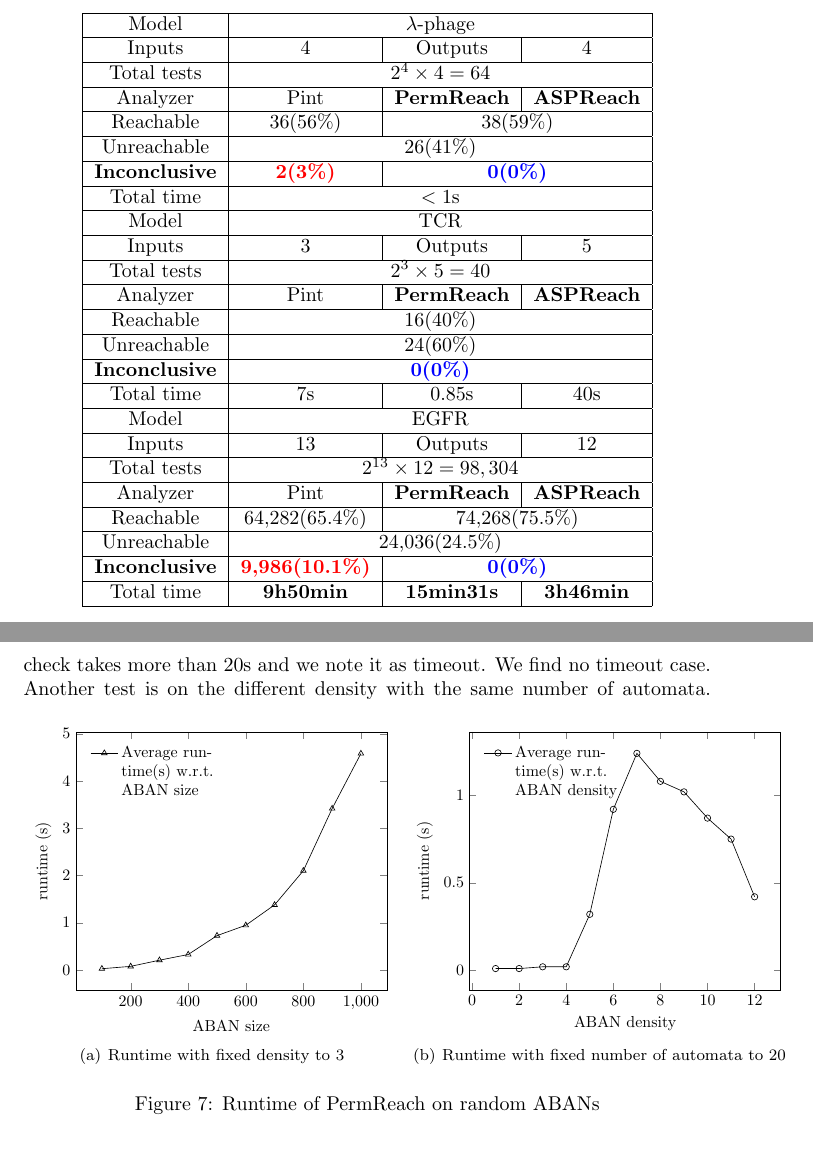
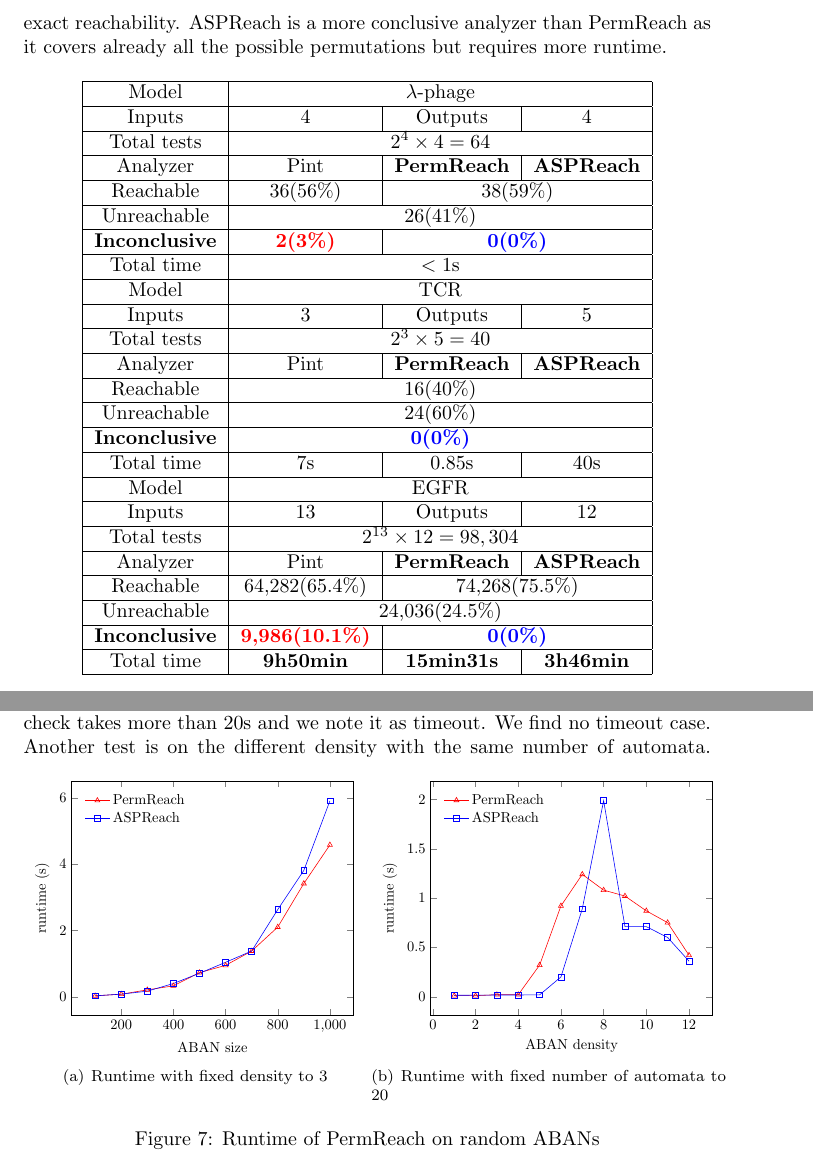
Before and after one commit to XinweiChai/PermReach_paper, a LaTeX paper (main.tex, which reads curveInconc.tex, curveSizeTest.tex): two parts of pages 12 and 13 of 19, joined at a grey line, cut at the place of the change. Compiled offline with pdfLaTeX.

Commit message:
Updates from Overleaf

```diff
--- a/curveInconc.tex
+++ b/curveInconc.tex
@@ -1,6 +1,26 @@
-\begin{tikzpicture}[scale=0.8]
+%\begin{tikzpicture}[scale=0.8]
+%\begin{axis}[xlabel=ABAN density,ylabel=runtime (s)]
+%\addplot[mark=o] coordinates {
+%        (1,0.01)
+%        (2,0.01)
+%        (3,0.02)
+%        (4,0.02)
+%        (5,0.32)
+%        (6,0.92)
+%        (7,1.24)
+%        (8,1.08)
+%        (9,1.02)
+%        (10,0.87)
+%        (11,0.75)
+%        (12,0.42)
+%    };
+%\addlegendentry{Average runtime(s) w.r.t. ABAN density};
+%\end{axis}
+%
+%\end{tikzpicture}
+\begin{tikzpicture}[scale=0.725]
 \begin{axis}[xlabel=ABAN density,ylabel=runtime (s)]
-\addplot[mark=o] coordinates {
+\addplot[mark=triangle,color=red] coordinates {
         (1,0.01)
         (2,0.01)
         (3,0.02)
@@ -14,7 +34,21 @@
         (11,0.75)
         (12,0.42)
     };
-\addlegendentry{Average runtime(s) w.r.t. ABAN density};
+\addlegendentry{PermReach};
+       \addplot[mark=square,color=blue] coordinates{
+        (1,0.014)
+        (2,0.015)
+        (3,0.017)
+        (4,0.017)
+        (5,0.018)
+        (6,0.2)
+        (7,0.89)
+        (8,1.987)
+        (9,0.710)
+        (10,0.71)
+        (11,0.6)
+        (12,0.36)
+        };
+        \addlegendentry{ASPReach}
 \end{axis}
-
 \end{tikzpicture}
--- a/curveSizeTest.tex
+++ b/curveSizeTest.tex
@@ -12,6 +29,19 @@
         (900,3.416)
         (1000,4.58)
         };
-        \addlegendentry{Average runtime(s) w.r.t. ABAN size}
+        \addlegendentry{PermReach}
+       \addplot[mark=square,color=blue] coordinates{
+        (100,0.03)
+        (200,0.08)
+        (300,0.17)
+        (400,0.40)
+        (500,0.71)
+        (600,1.04)
+        (700,1.38)
+        (800,2.63)
+        (900,3.81)
+        (1000,5.91)
+        };
+        \addlegendentry{ASPReach}
     \end{axis}
 \end{tikzpicture}
--- a/main.tex
+++ b/main.tex
@@ -458,7 +458,9 @@ To validate PermReach, we use a small model: $\lambda$-phage model~\cite{thieffr
 Big networks TCR and EGFR are already tested by Folschette \textit{et al.} modeling in Asynchronous Automata Network with priority~\cite{folschette2015}.
 In the TCR tests, PermReach gives exactly the same result as~\cite{folschette2015} did as there is no inconclusive cases. As for EGFR tests, PermReach shows also full conclusiveness while Asynchronous Automata Network with priority does not.
 
-We have developed another reachability analyzer ASPReach using Answer Set Programming~\cite{chai2018reach}.
+We have developed another reachability analyzer: ASPReach~\cite{chai2018reach}.
+It uses Answer Set Programming (ASP)~\cite{baral2003knowledge} to search all the possible sequences of the local states in the SLCG instead of searching among permutations to approach exact reachability.
+ASPReach is a more conclusive analyzer than PermReach as it covers already all the possible permutations but requires more runtime.
 
 \begin{table}[ht]
 \centering
```
Also changed, not shown: curveSizeTest.tex (21 more changed lines), main.tex (2 more changed lines).
